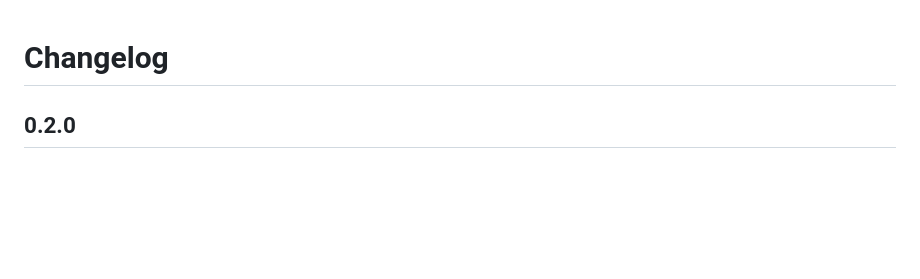
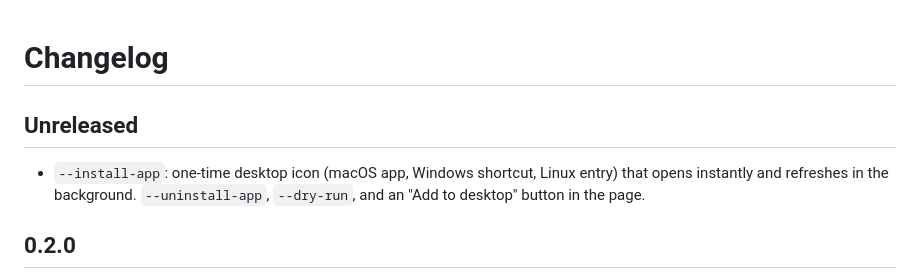
Before and after one commit to Andrea-Gervasoni/claude-usage-dashboard, a Markdown page: CHANGELOG.md, the part around the change. GitHub-like rendering; blank space fills up the shorter version.

```diff
--- a/CHANGELOG.md
+++ b/CHANGELOG.md
@@ -1,4 +1,7 @@
 # Changelog
+
+## Unreleased
+- `--install-app`: one-time desktop icon (macOS app, Windows shortcut, Linux entry) that opens instantly and refreshes in the background. `--uninstall-app`, `--dry-run`, and an "Add to desktop" button in the page.
 
 ## 0.2.0
 - `--demo` (sample data, no Claude Code needed), `--live` (local server, refreshes every 2 minutes), `--help`, `--version`.
```
Also changed, not shown: README.md (+16 -0 lines), assets/icon/icon-1024.png (added), assets/icon/icon-256.png (added), 7 other files.
